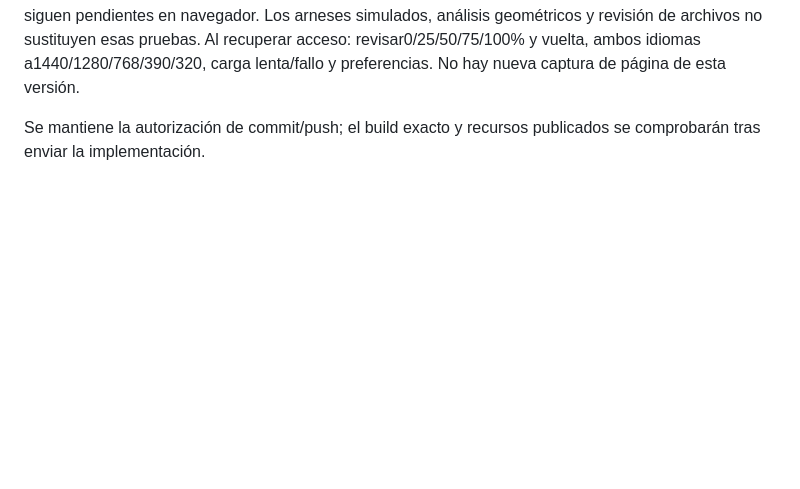
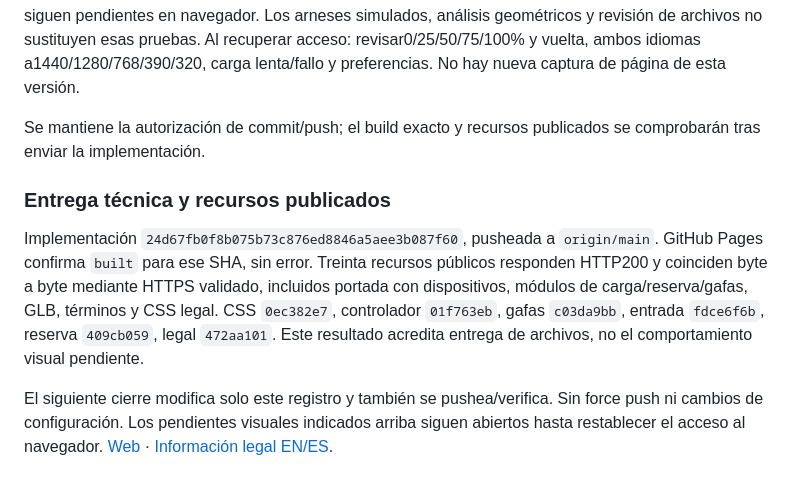
Before and after one commit to withnolan/senva, a Markdown page: docs/redesign-progress.md, the part around the change. GitHub-like rendering; blank space fills up the shorter version.

Commit message:
Record optical revision delivery and verification limits

```diff
--- a/docs/redesign-progress.md
+++ b/docs/redesign-progress.md
@@ -606,3 +606,9 @@ La revisión en navegador continúa bloqueada por la política de URL previament
 No se ha restablecido el acceso de la herramienta al navegador y no se elude su política. Por tanto no se declara verificada visualmente esta iteración: brillo/subtítulos, recorrido lateral real, igualdad de alturas EN/ES, ritmo comparado, mobile320 px/tablet/orientación, ida/vuelta, foco y variantes reducidas/sin JS siguen pendientes en navegador. Los arneses simulados, análisis geométricos y revisión de archivos no sustituyen esas pruebas. Al recuperar acceso: revisar0/25/50/75/100% y vuelta, ambos idiomas a1440/1280/768/390/320, carga lenta/fallo y preferencias. No hay nueva captura de página de esta versión.
 
 Se mantiene la autorización de commit/push; el build exacto y recursos publicados se comprobarán tras enviar la implementación.
+
+### Entrega técnica y recursos publicados
+
+Implementación `24d67fb0f8b075b73c876ed8846a5aee3b087f60`, pusheada a `origin/main`. GitHub Pages confirma `built` para ese SHA, sin error. Treinta recursos públicos responden HTTP200 y coinciden byte a byte mediante HTTPS validado, incluidos portada con dispositivos, módulos de carga/reserva/gafas, GLB, términos y CSS legal. CSS `0ec382e7`, controlador `01f763eb`, gafas `c03da9bb`, entrada `fdce6f6b`, reserva `409cb059`, legal `472aa101`. Este resultado acredita entrega de archivos, no el comportamiento visual pendiente.
+
+El siguiente cierre modifica solo este registro y también se pushea/verifica. Sin force push ni cambios de configuración. Los pendientes visuales indicados arriba siguen abiertos hasta restablecer el acceso al navegador. [Web](https://withnolan.github.io/senva/) · [Información legal EN/ES](https://withnolan.github.io/senva/legal.html).
```
